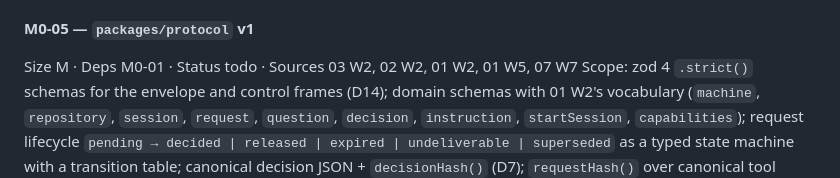
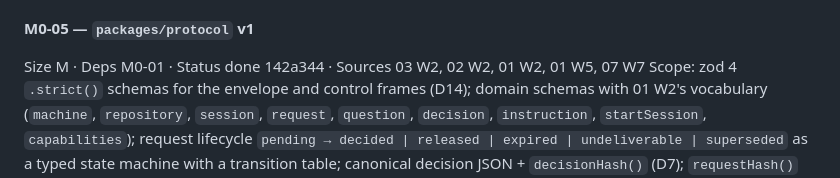
Before and after one commit to IvanBBaev/remote-control, a Markdown page: docs/analysis/ROADMAP.md, the part around the change. Rendered like a GitHub page.

Commit message:
M0-05: mark done in roadmap

```diff
--- a/docs/analysis/ROADMAP.md
+++ b/docs/analysis/ROADMAP.md
@@ -508,7 +508,7 @@ AC: a test logs an object containing every redacted path and a canary string; th
 rendered line contains neither.
 
 #### M0-05 — `packages/protocol` v1
-Size M · Deps M0-01 · Status todo · Sources 03 W2, 02 W2, 01 W2, 01 W5, 07 W7
+Size M · Deps M0-01 · Status done 142a344 · Sources 03 W2, 02 W2, 01 W2, 01 W5, 07 W7
 Scope: zod 4 `.strict()` schemas for the envelope and control frames (D14); domain
 schemas with 01 W2's vocabulary (`machine`, `repository`, `session`, `request`,
 `question`, `decision`, `instruction`, `startSession`, `capabilities`); request
```
